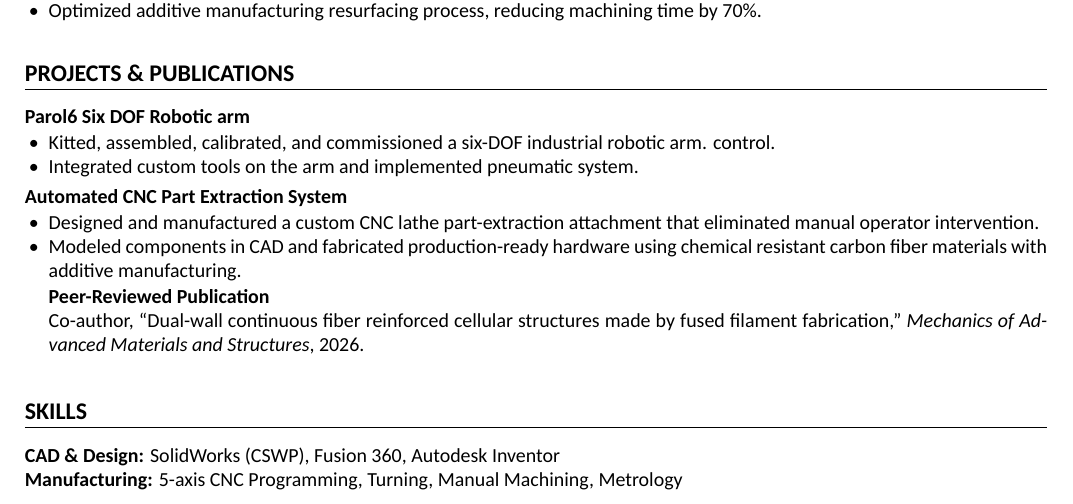
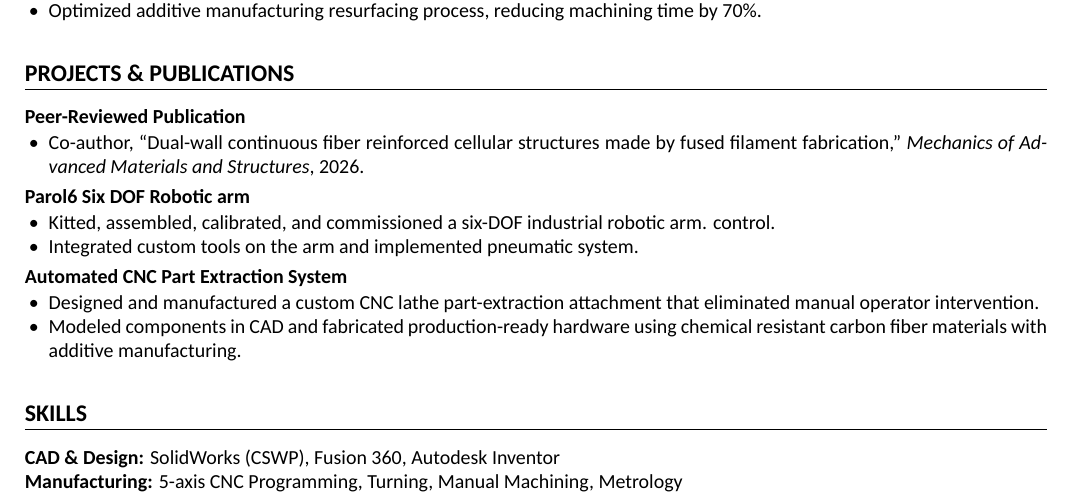
Before and after one commit to Kkuhn112/Personal-Portfolio, a LaTeX CV (Kestin-Kuhn-Resume.tex): part of page 1 of 2, cut so that both start at the same text. Compiled offline with XeLaTeX.

Commit message:
Update Kestin-Kuhn-Resume.tex

```diff
--- a/Kestin-Kuhn-Resume.tex
+++ b/Kestin-Kuhn-Resume.tex
@@ -108,6 +108,13 @@ Centennial, CO \quad | \quad
 % PROJECTS
 \section*{PROJECTS \& PUBLICATIONS}
 
+\textbf{Peer-Reviewed Publication}
+\begin{itemize}
+\item Co-author, ``Dual-wall continuous fiber reinforced cellular structures made by fused filament fabrication,'' \textit{Mechanics of Advanced Materials and Structures}, 2026.
+\end{itemize}
+
+\vspace{.2em}
+
 \textbf{Parol6 Six DOF Robotic arm}
 \begin{itemize}
 \item Kitted, assembled, calibrated, and commissioned a six-DOF industrial robotic arm.
```
Also changed, not shown: Kestin-Kuhn-Resume.tex (5 more changed lines).
